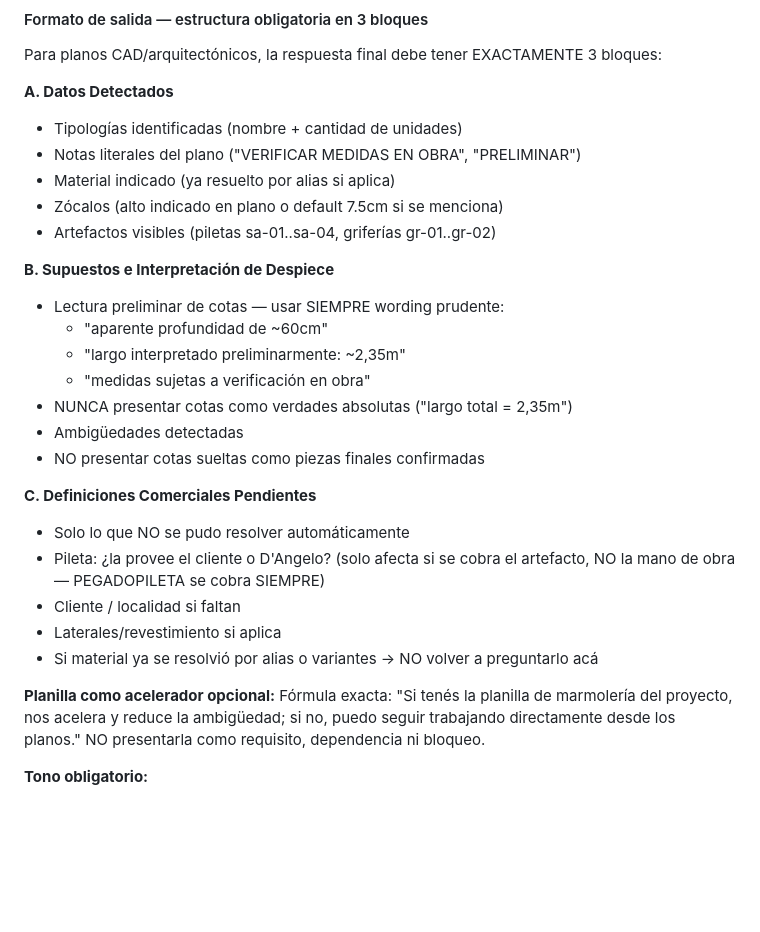
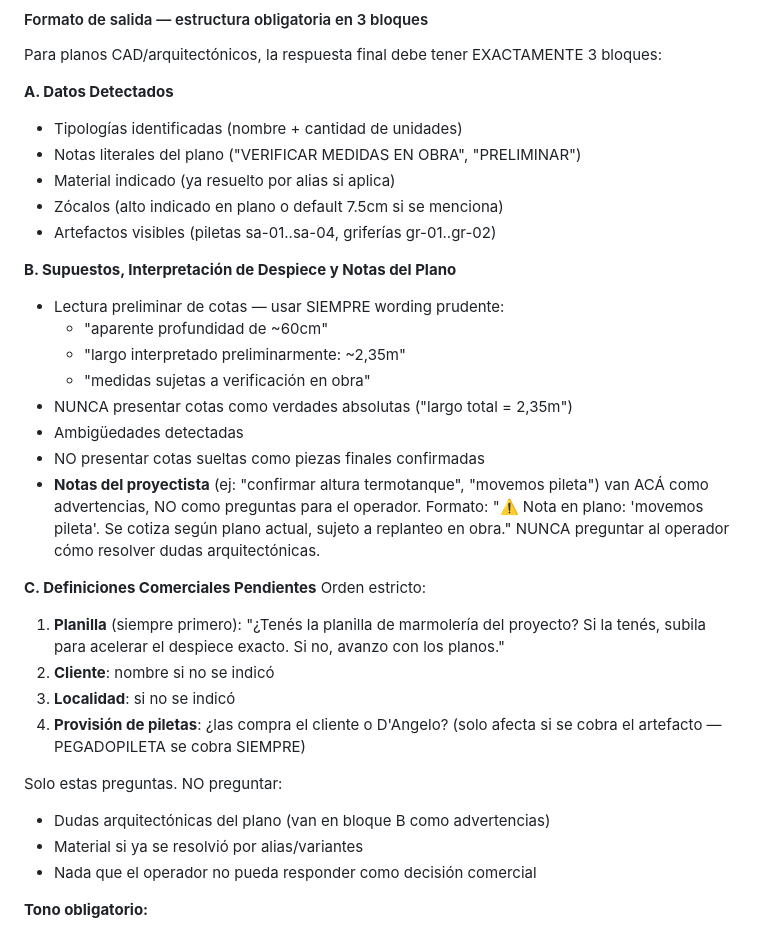
Before and after one commit to javi10823/ia-agent-quote-marble-operator, a Markdown page: api/CONTEXT.md, the part around the change. GitHub-like rendering; blank space fills up the shorter version.

Commit message:
fix: bloque C — notes as warnings, planilla first, strict commercial questions
1. Projector notes ("confirmar termotanque", "movemos pileta") go in
   bloque B as warnings, NOT as questions for the operator.

2. Bloque C always starts with planilla offer: "¿Tenés la planilla?
   Si sí, subila. Si no, avanzo con los planos."

3. Only 3 commercial questions allowed: cliente, localidad, provisión
   de piletas. Nothing else.

Co-Authored-By: Claude Opus 4.6 (1M context) <noreply@anthropic.com>

```diff
--- a/api/CONTEXT.md
+++ b/api/CONTEXT.md
@@ -288,7 +288,7 @@ Para planos CAD/arquitectónicos, la respuesta final debe tener EXACTAMENTE 3 bl
 - Zócalos (alto indicado en plano o default 7.5cm si se menciona)
 - Artefactos visibles (piletas sa-01..sa-04, griferías gr-01..gr-02)
 
-**B. Supuestos e Interpretación de Despiece**
+**B. Supuestos, Interpretación de Despiece y Notas del Plano**
 - Lectura preliminar de cotas — usar SIEMPRE wording prudente:
   - "aparente profundidad de ~60cm"
   - "largo interpretado preliminarmente: ~2,35m"
@@ -296,17 +296,20 @@ Para planos CAD/arquitectónicos, la respuesta final debe tener EXACTAMENTE 3 bl
 - NUNCA presentar cotas como verdades absolutas ("largo total = 2,35m")
 - Ambigüedades detectadas
 - NO presentar cotas sueltas como piezas finales confirmadas
+- **Notas del proyectista** (ej: "confirmar altura termotanque", "movemos pileta") van ACÁ como advertencias, NO como preguntas para el operador. Formato: "⚠️ Nota en plano: 'movemos pileta'. Se cotiza según plano actual, sujeto a replanteo en obra." NUNCA preguntar al operador cómo resolver dudas arquitectónicas.
 
 **C. Definiciones Comerciales Pendientes**
-- Solo lo que NO se pudo resolver automáticamente
-- Pileta: ¿la provee el cliente o D'Angelo? (solo afecta si se cobra el artefacto, NO la mano de obra — PEGADOPILETA se cobra SIEMPRE)
-- Cliente / localidad si faltan
-- Laterales/revestimiento si aplica
-- Si material ya se resolvió por alias o variantes → NO volver a preguntarlo acá
+Orden estricto:
 
-**Planilla como acelerador opcional:**
-Fórmula exacta: "Si tenés la planilla de marmolería del proyecto, nos acelera y reduce la ambigüedad; si no, puedo seguir trabajando directamente desde los planos."
-NO presentarla como requisito, dependencia ni bloqueo.
+1. **Planilla** (siempre primero): "¿Tenés la planilla de marmolería del proyecto? Si la tenés, subila para acelerar el despiece exacto. Si no, avanzo con los planos."
+2. **Cliente**: nombre si no se indicó
+3. **Localidad**: si no se indicó
+4. **Provisión de piletas**: ¿las compra el cliente o D'Angelo? (solo afecta si se cobra el artefacto — PEGADOPILETA se cobra SIEMPRE)
+
+Solo estas preguntas. NO preguntar:
+- Dudas arquitectónicas del plano (van en bloque B como advertencias)
+- Material si ya se resolvió por alias/variantes
+- Nada que el operador no pueda responder como decisión comercial
 
 **Tono obligatorio:**
 - NO bloqueante: "Acá tenés el análisis preliminar. Para cerrar el despiece y avanzar con la cotización, por favor confirmame..."
```
